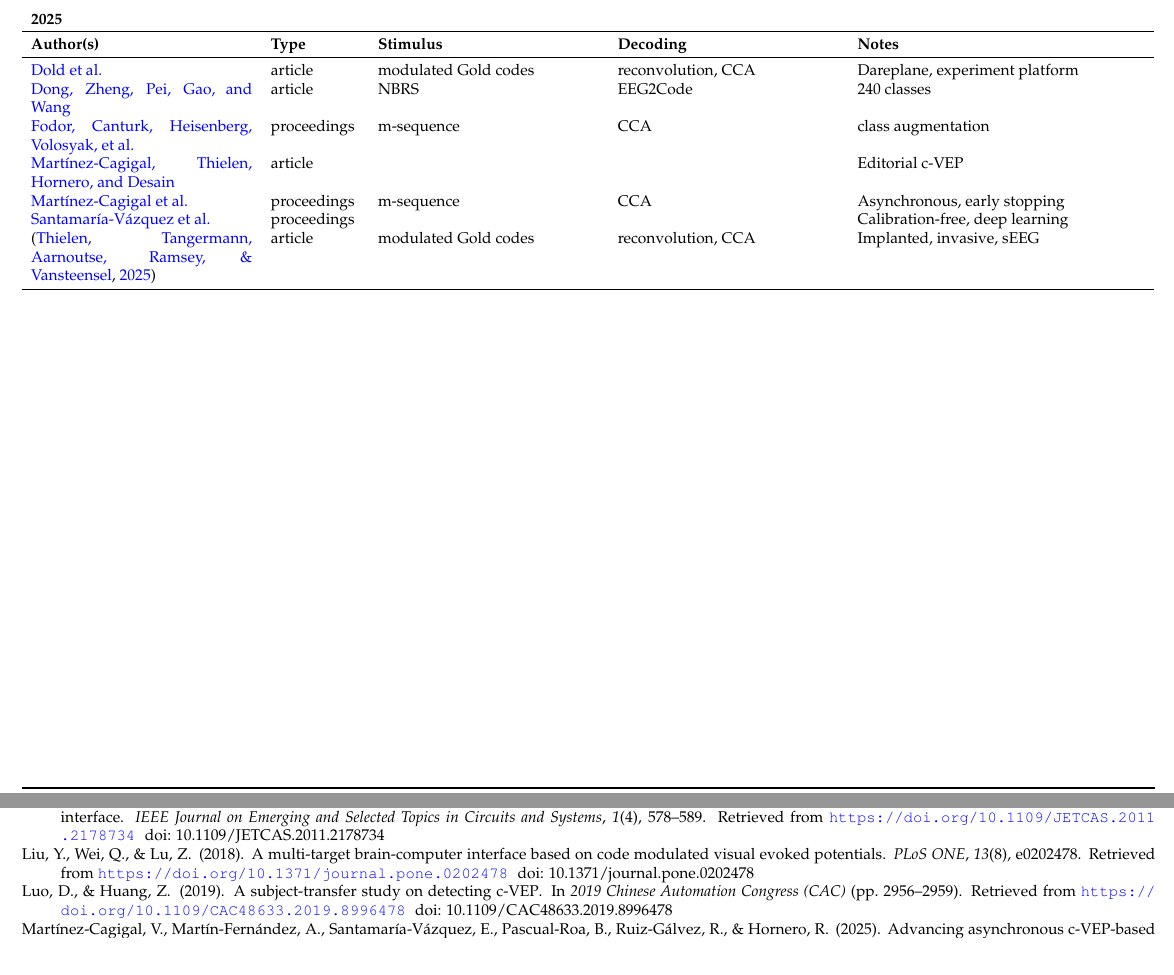
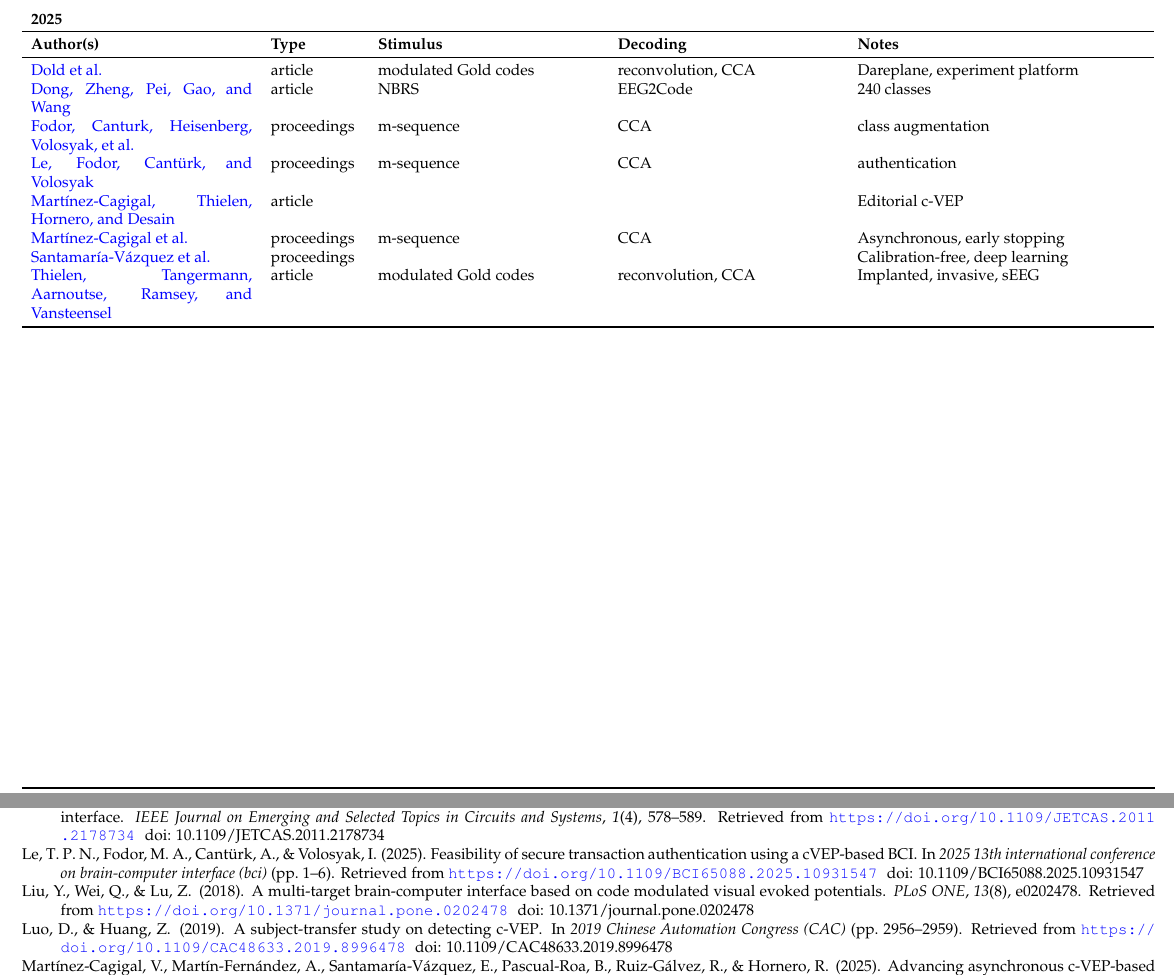
Before and after one commit to thijor/cvep-literature, a LaTeX CV (cvep-literature.tex, which reads cvep-literature.bib): two parts of pages 1 and 15 of 23, joined at a grey line, cut so that both start at the same text. Compiled offline with pdfLaTeX.

Commit message:
add le2025

```diff
--- a/cvep-literature.bib
+++ b/cvep-literature.bib
@@ -688,6 +688,17 @@ year={2024},
 publisher={IEEE},
 doi = {10.1109/BIBM58861.2023.10385977},
 url = {https://doi.org/10.1109/BIBM58861.2023.10385977}
+}
+
+@inproceedings{le2025,
+title={Feasibility of Secure Transaction Authentication Using a {cVEP}-Based {BCI}},
+author={Le, Thi Phuong Ngan and Fodor, Mil{\'a}n Andr{\'a}s and Cant{\"u}rk, Atilla and Volosyak, Ivan},
+booktitle={2025 13th International Conference on Brain-Computer Interface (BCI)},
+pages={1--6},
+year={2025},
+organization={IEEE},
+doi={10.1109/BCI65088.2025.10931547},
+url={https://doi.org/10.1109/BCI65088.2025.10931547}
 }
 
 @article{liu2018,
--- a/cvep-literature.tex
+++ b/cvep-literature.tex
@@ -85,10 +85,11 @@
 		\citeauthor{dold2025} & article & modulated Gold codes & reconvolution, \acrshort{cca} & Dareplane, experiment platform \\
 		\citeauthor{dong2025} & article & \acrshort{nbrs} & EEG2Code & 240 classes \\
 		\citeauthor{fodor2025} & proceedings & m-sequence & \acrshort{cca} & class augmentation \\
+		\citeauthor{le2025} & proceedings & m-sequence & \acrshort{cca} & authentication \\
 		\citeauthor{martinez2025a} & article &  &  & Editorial \acrshort{cvep} \\
 		\citeauthor{martinez2025b} & proceedings &  m-sequence & \acrshort{cca} & Asynchronous, early stopping \\
 		\citeauthor{santamaria2025} & proceedings & & & Calibration-free, deep learning \\
-		\cite{thielen2025} & article & modulated Gold codes & reconvolution, \acrshort{cca} & Implanted, invasive, \acrshort{seeg} \\
+		\citeauthor{thielen2025} & article & modulated Gold codes & reconvolution, \acrshort{cca} & Implanted, invasive, \acrshort{seeg} \\
 		\bottomrule
 	\end{tabular}
 \end{table}
```
Also changed, not shown: cvep-literature.pdf.
